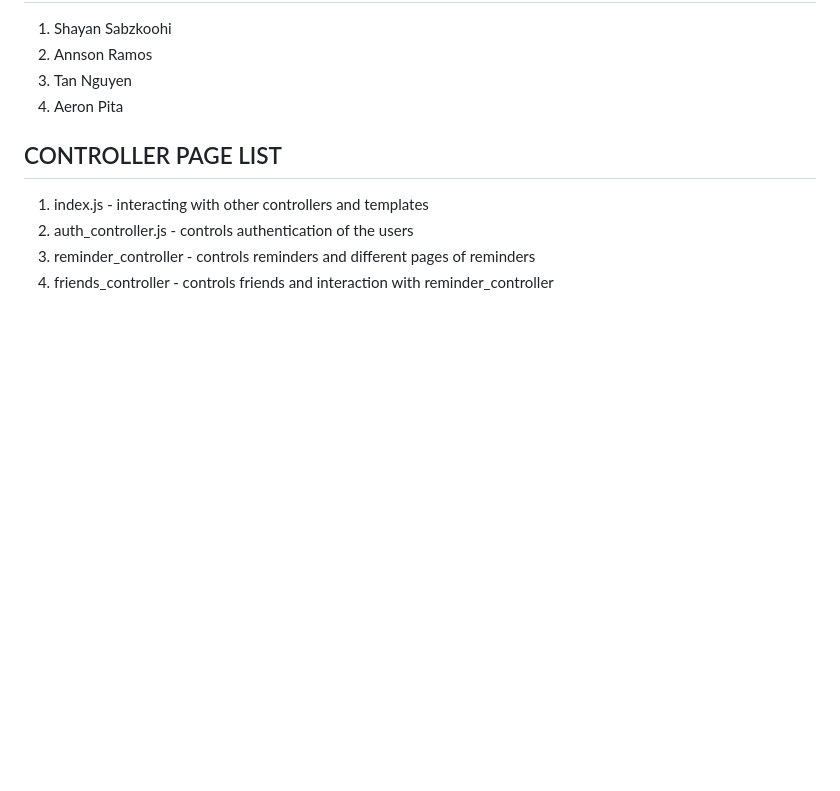
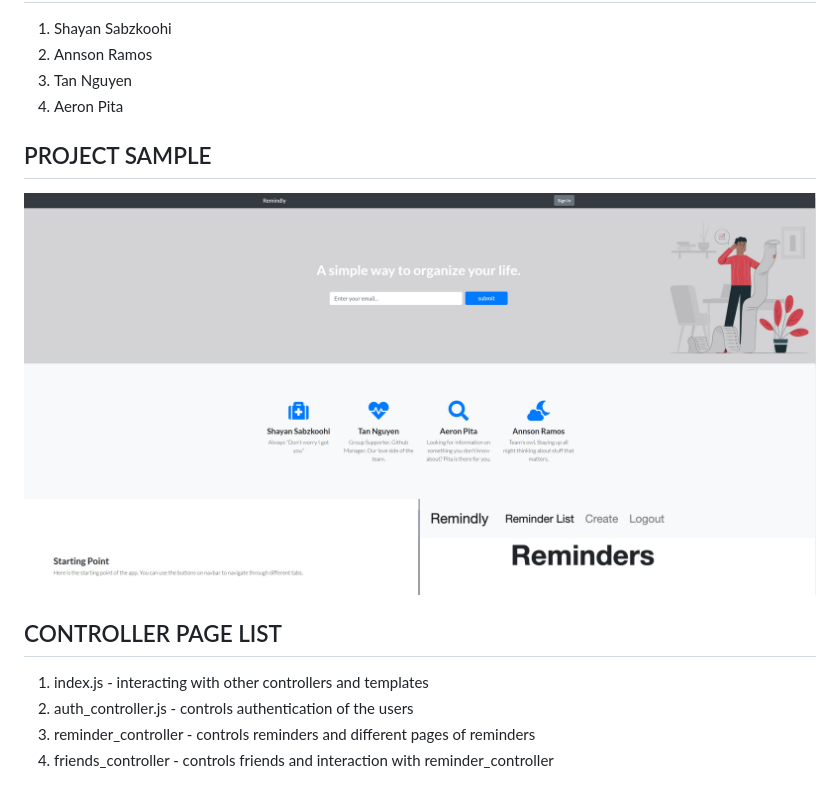
Before and after one commit to tannguyen901/ReminderApp, a Markdown page: README.md, the part around the change. Drawn GitHub-style; pictures changed too: remindly.jpg (added); blank space fills up the shorter version.

Commit message:
added Readme Sample

```diff
--- a/README.md
+++ b/README.md
@@ -10,6 +10,11 @@ TEAM MEMBERS
 2. Annson Ramos
 3. Tan Nguyen
 4. Aeron Pita
+
+PROJECT SAMPLE
+--------------------------
+![remindly sample](remindly.jpg)
+
 
 
 CONTROLLER PAGE LIST
```
